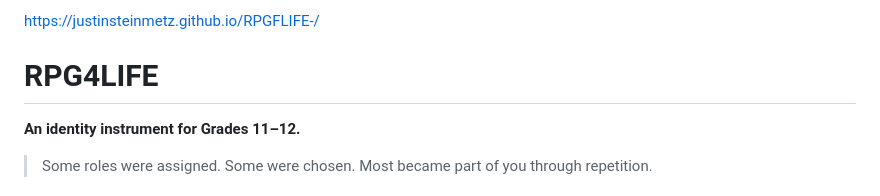
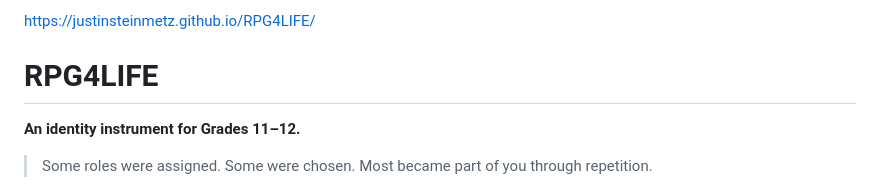
Before and after one commit to justinsteinmetz/RPG4LIFE, a Markdown page: README.md, the part around the change. Drawn GitHub-style.

Commit message:
Update project URL in README

```diff
--- a/README.md
+++ b/README.md
@@ -1,4 +1,4 @@
-https://justinsteinmetz.github.io/RPGFLIFE-/
+https://justinsteinmetz.github.io/RPG4LIFE/
 
 # RPG4LIFE
 
```
